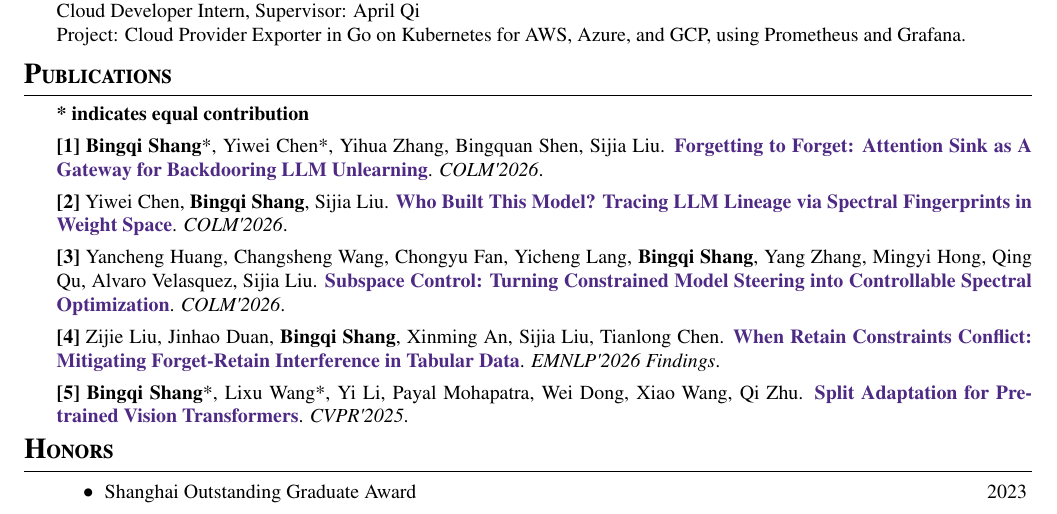
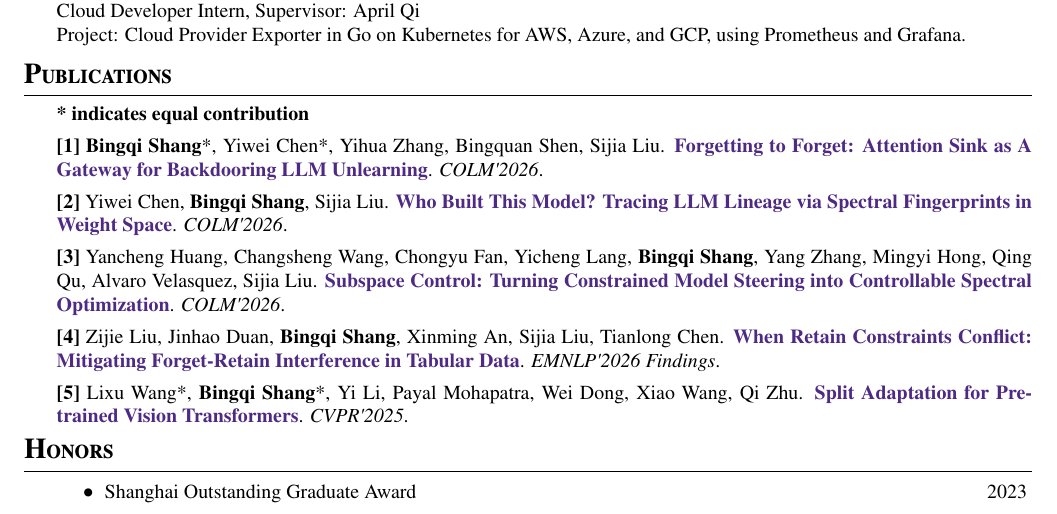
Before and after one commit to bshang17/Bingqi_Shang_CV_public, a LaTeX CV (main.tex): part of page 1 of 3, cut so that both start at the same text. Compiled offline with pdfLaTeX.

Commit message:
Use official author order for Split Adaptation (CVPR 2025)
Co-Authored-By: Claude Opus 5.5 <noreply@anthropic.com>
Claude-Session: https://claude.ai/code/session_012D5G4WLXb9PeLmkCSrLpDm

```diff
--- a/main.tex
+++ b/main.tex
@@ -116,7 +116,7 @@
         {https://arxiv.org/abs/2609.06786}
 
         \vspace{-1mm}
-        \publication{\textbf{Bingqi Shang}*, Lixu Wang*, Yi Li, Payal Mohapatra, Wei Dong, Xiao Wang, Qi Zhu}{Split Adaptation for Pre-trained Vision Transformers}{CVPR\textquotesingle2025}{https://openaccess.thecvf.com/content/CVPR2025/papers/Wang_Split_Adaptation_for_Pre-trained_Vision_Transformers_CVPR_2025_paper.pdf}
+        \publication{Lixu Wang*, \textbf{Bingqi Shang}*, Yi Li, Payal Mohapatra, Wei Dong, Xiao Wang, Qi Zhu}{Split Adaptation for Pre-trained Vision Transformers}{CVPR\textquotesingle2025}{https://openaccess.thecvf.com/content/CVPR2025/papers/Wang_Split_Adaptation_for_Pre-trained_Vision_Transformers_CVPR_2025_paper.pdf}
 
     \vspace*{-3mm}
 
```
